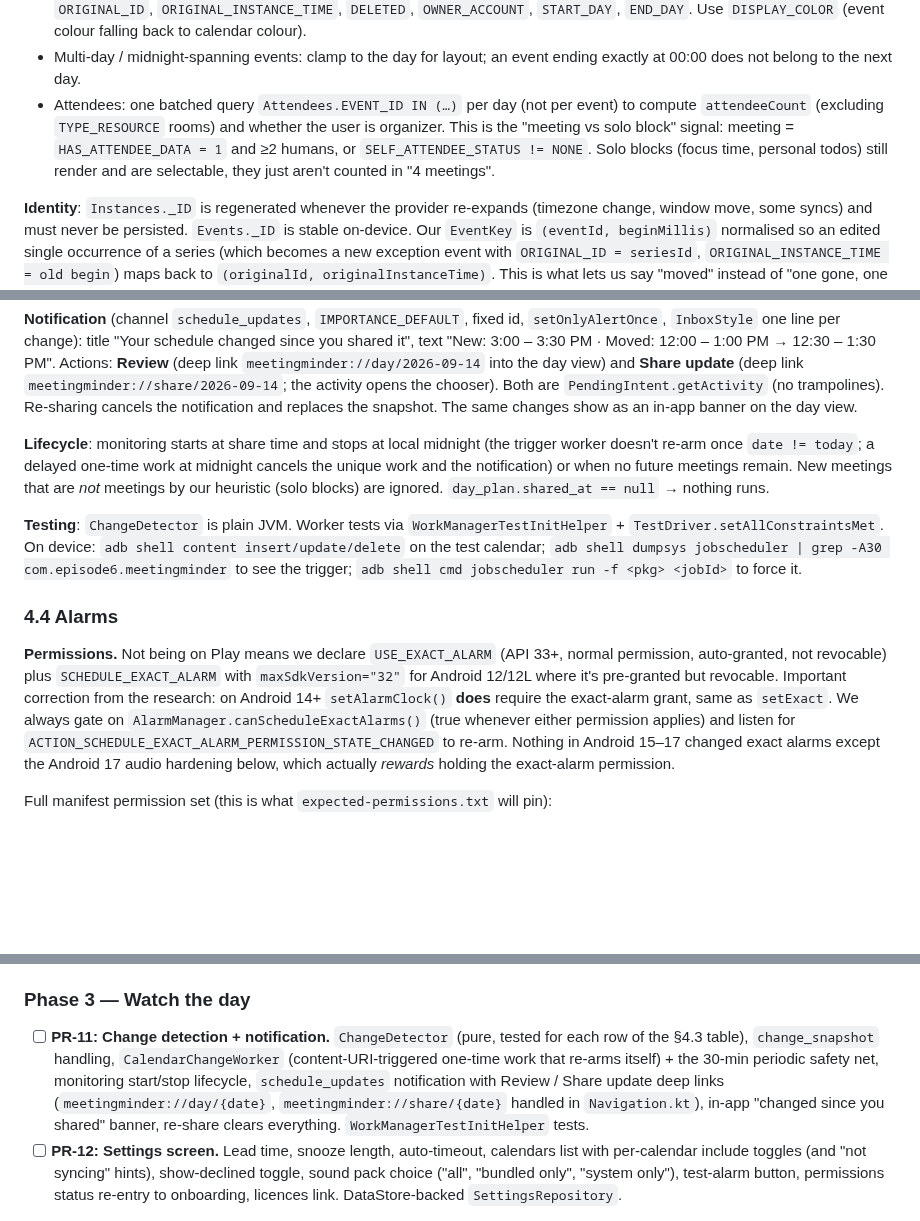
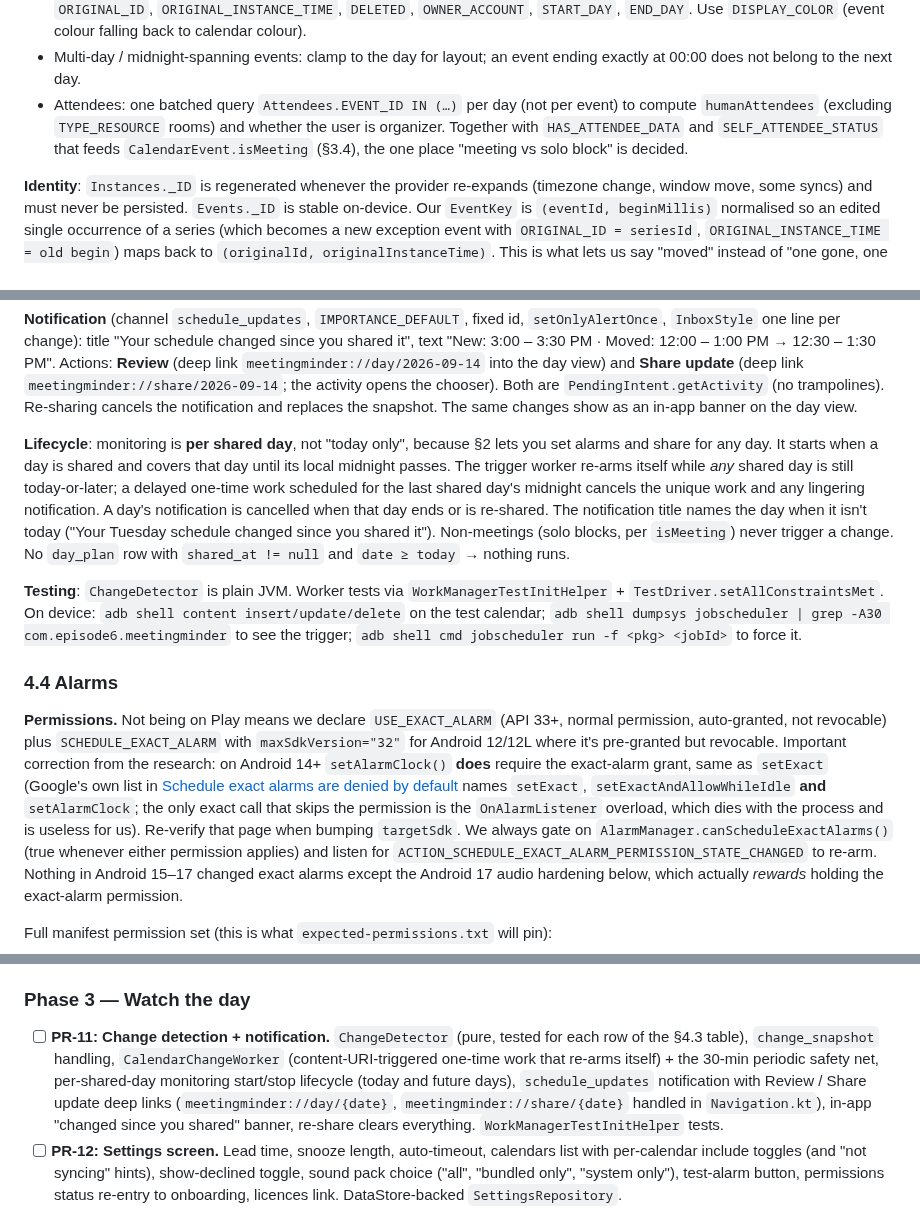
Before and after one commit to episode6/meeting-minder, a Markdown page: TODO.md, 3 parts joined by grey strips. Drawn GitHub-style; blank space fills up the shorter version.

```diff
--- a/TODO.md
+++ b/TODO.md
@@ -378,10 +398,9 @@ with exceptions and EXDATEs applied, every `Events` + `Calendars` column joined
 - Multi-day / midnight-spanning events: clamp to the day for layout; an event ending exactly at
   00:00 does not belong to the next day.
 - Attendees: one batched query `Attendees.EVENT_ID IN (…)` per day (not per event) to compute
-  `attendeeCount` (excluding `TYPE_RESOURCE` rooms) and whether the user is organizer. This is the
-  "meeting vs solo block" signal: meeting = `HAS_ATTENDEE_DATA = 1` and ≥2 humans, or
-  `SELF_ATTENDEE_STATUS != NONE`. Solo blocks (focus time, personal todos) still render and are
-  selectable, they just aren't counted in "4 meetings".
+  `humanAttendees` (excluding `TYPE_RESOURCE` rooms) and whether the user is organizer. Together
+  with `HAS_ATTENDEE_DATA` and `SELF_ATTENDEE_STATUS` that feeds `CalendarEvent.isMeeting`
+  (§3.4), the one place "meeting vs solo block" is decided.
 
 **Identity**: `Instances._ID` is regenerated whenever the provider re-expands (timezone change,
 window move, some syncs) and must never be persisted. `Events._ID` is stable on-device. Our
@@ -492,10 +517,14 @@ End-to-end latency for a Google Calendar invite is typically 30–90 s (sync pus
 `PendingIntent.getActivity` (no trampolines). Re-sharing cancels the notification and replaces the
 snapshot. The same changes show as an in-app banner on the day view.
 
-**Lifecycle**: monitoring starts at share time and stops at local midnight (the trigger worker
-doesn't re-arm once `date != today`; a delayed one-time work at midnight cancels the unique work
-and the notification) or when no future meetings remain. New meetings that are *not* meetings by
-our heuristic (solo blocks) are ignored. `day_plan.shared_at == null` → nothing runs.
+**Lifecycle**: monitoring is **per shared day**, not "today only", because §2 lets you set alarms
+and share for any day. It starts when a day is shared and covers that day until its local
+midnight passes. The trigger worker re-arms itself while *any* shared day is still today-or-later;
+a delayed one-time work scheduled for the last shared day's midnight cancels the unique work and
+any lingering notification. A day's notification is cancelled when that day ends or is
+re-shared. The notification title names the day when it isn't today ("Your Tuesday schedule
+changed since you shared it"). Non-meetings (solo blocks, per `isMeeting`) never trigger a
+change. No `day_plan` row with `shared_at != null` and `date ≥ today` → nothing runs.
 
 **Testing**: `ChangeDetector` is plain JVM. Worker tests via `WorkManagerTestInitHelper` +
 `TestDriver.setAllConstraintsMet`. On device: `adb shell content insert/update/delete` on the test
@@ -507,7 +536,11 @@ trigger; `adb shell cmd jobscheduler run -f <pkg> <jobId>` to force it.
 **Permissions.** Not being on Play means we declare `USE_EXACT_ALARM` (API 33+, normal
 permission, auto-granted, not revocable) plus `SCHEDULE_EXACT_ALARM` with `maxSdkVersion="32"`
 for Android 12/12L where it's pre-granted but revocable. Important correction from the research:
-on Android 14+ `setAlarmClock()` **does** require the exact-alarm grant, same as `setExact`. We
+on Android 14+ `setAlarmClock()` **does** require the exact-alarm grant, same as `setExact`
+(Google's own list in [Schedule exact alarms are denied by default](https://developer.android.com/about/versions/14/changes/schedule-exact-alarms)
+names `setExact`, `setExactAndAllowWhileIdle` **and** `setAlarmClock`; the only exact call that
+skips the permission is the `OnAlarmListener` overload, which dies with the process and is
+useless for us). Re-verify that page when bumping `targetSdk`. We
 always gate on `AlarmManager.canScheduleExactAlarms()` (true whenever either permission applies)
 and listen for `ACTION_SCHEDULE_EXACT_ALARM_PERMISSION_STATE_CHANGED` to re-arm. Nothing in
 Android 15–17 changed exact alarms except the Android 17 audio hardening below, which actually
@@ -729,8 +762,8 @@ open. Order matters where noted; PRs marked ∥ can run in parallel with their n
 
 - [ ] **PR-11: Change detection + notification.** `ChangeDetector` (pure, tested for each row of
   the §4.3 table), `change_snapshot` handling, `CalendarChangeWorker` (content-URI-triggered
-  one-time work that re-arms itself) + the 30-min periodic safety net, monitoring start/stop
-  lifecycle, `schedule_updates` notification with Review / Share update deep links
+  one-time work that re-arms itself) + the 30-min periodic safety net, per-shared-day monitoring
+  start/stop lifecycle (today and future days), `schedule_updates` notification with Review / Share update deep links
   (`meetingminder://day/{date}`, `meetingminder://share/{date}` handled in `Navigation.kt`),
   in-app "changed since you shared" banner, re-share clears everything. `WorkManagerTestInitHelper`
   tests.
```
Also changed, not shown: other parts of TODO.md (+39 -13 lines), docs/renders/2-day-view-selecting.png.
